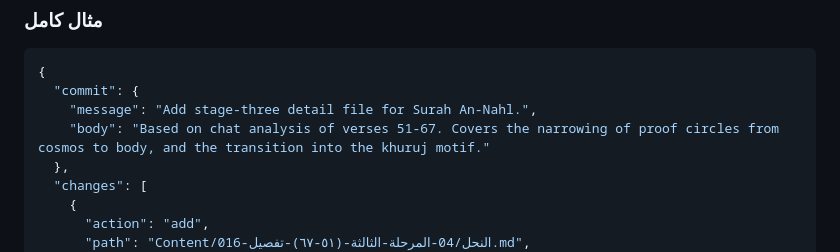
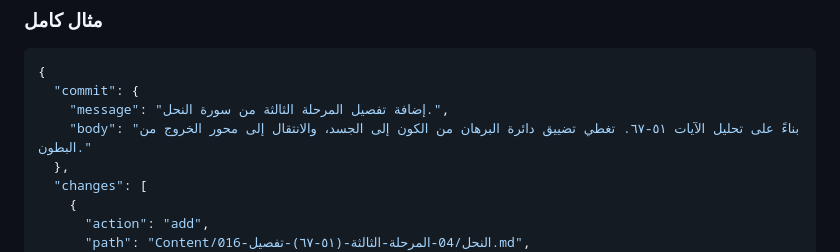
Before and after one commit to hazem-said/QuranContext, a Markdown page: Process/Instructions.md, the part around the change. Rendered like a GitHub page.

Commit message:
تعريب مثال رسالة الكوميت في ملف التعليمات.
Made-with: Cursor

````diff
--- a/Process/Instructions.md
+++ b/Process/Instructions.md
@@ -190,8 +190,8 @@
 ```json
 {
   "commit": {
-    "message": "Add stage-three detail file for Surah An-Nahl.",
-    "body": "Based on chat analysis of verses 51-67. Covers the narrowing of proof circles from cosmos to body, and the transition into the khuruj motif."
+    "message": "إضافة تفصيل المرحلة الثالثة من سورة النحل.",
+    "body": "بناءً على تحليل الآيات ٥١-٦٧. تغطي تضييق دائرة البرهان من الكون إلى الجسد، والانتقال إلى محور الخروج من البطون."
   },
   "changes": [
     {
````
